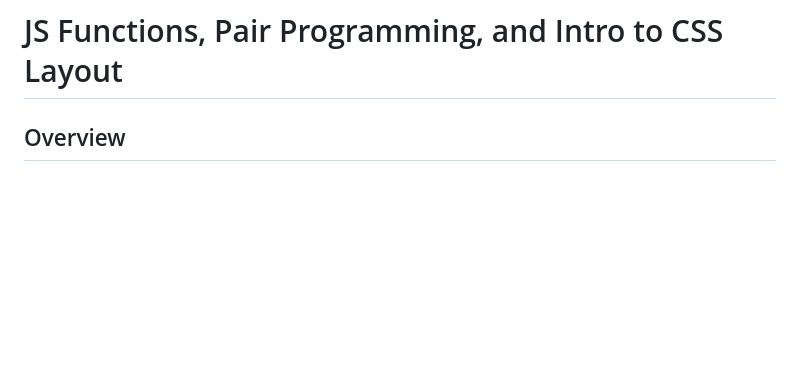
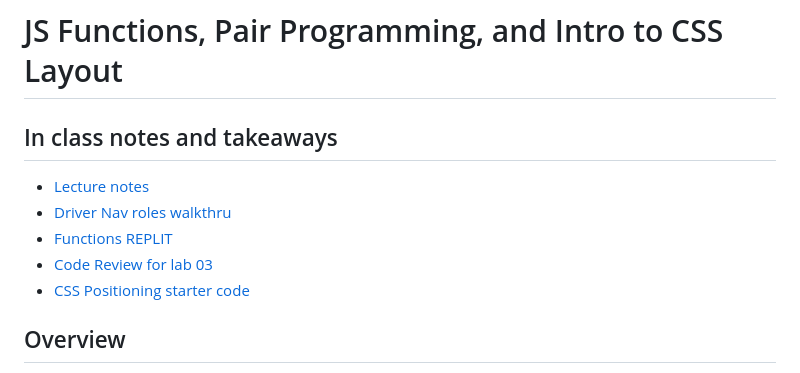
Before and after one commit to codefellows/seattle-code-201d97, a Markdown page: class-04/README.md, the part around the change. GitHub-like rendering; blank space fills up the shorter version.

Commit message:
adds resources to readme

```diff
--- a/class-04/README.md
+++ b/class-04/README.md
@@ -1,4 +1,12 @@
 # JS Functions, Pair Programming, and Intro to CSS Layout
+
+## In class notes and takeaways
+
+- [Lecture notes](lecture-notes.md)
+- [Driver Nav roles walkthru](lecture-notes.md#pair-programming-instructions)
+- [Functions REPLIT](https://replit.com/@arpatterson31/Class-201d97-FUNCTIONS#index.js)
+- [Code Review for lab 03](code-review/app.js)
+- [CSS Positioning starter code](inclass-demo-positioning/)
 
 ## Overview
 
```
